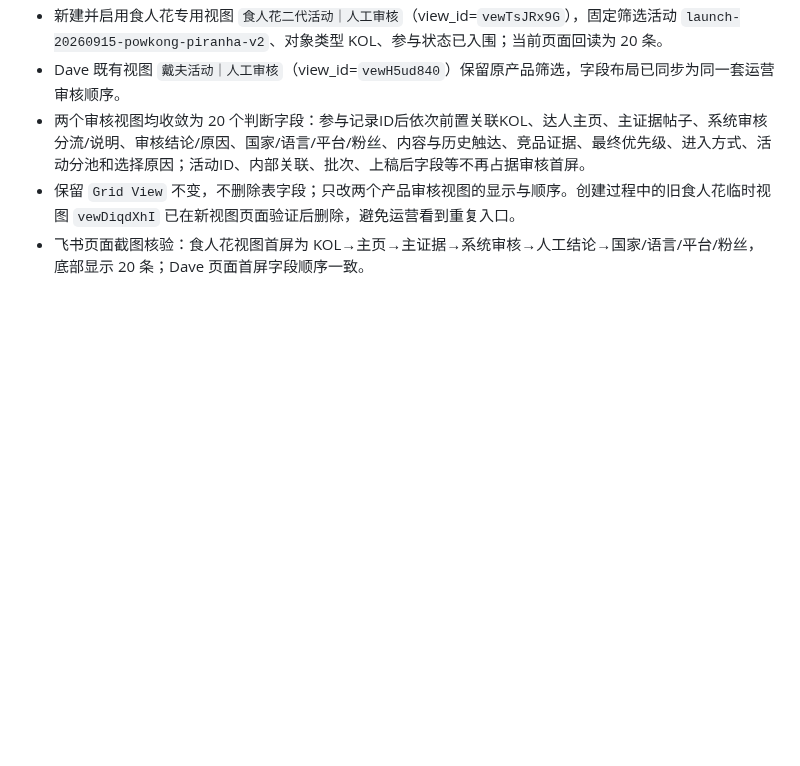
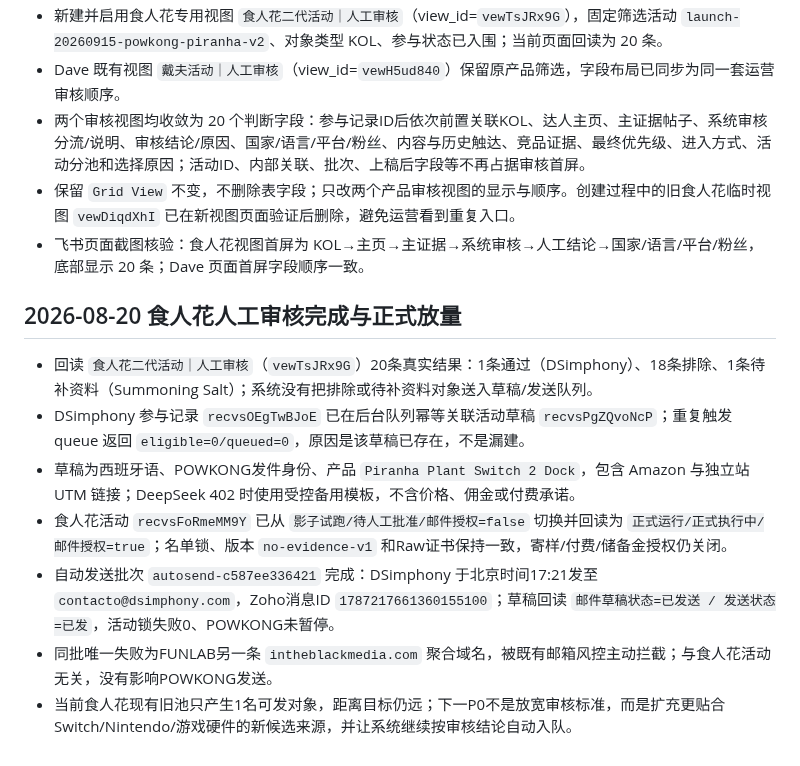
Before and after one commit to frankiepan501-a11y/kol-marketing-automation, a Markdown page: .codex/plan/progress.md, the part around the change. Rendered like a GitHub page; blank space fills up the shorter version.

Commit message:
docs: record Piranha review release

```diff
--- a/.codex/plan/progress.md
+++ b/.codex/plan/progress.md
@@ -247,3 +247,13 @@
 - 两个审核视图均收敛为 20 个判断字段：参与记录ID后依次前置关联KOL、达人主页、主证据帖子、系统审核分流/说明、审核结论/原因、国家/语言/平台/粉丝、内容与历史触达、竞品证据、最终优先级、进入方式、活动分池和选择原因；活动ID、内部关联、批次、上稿后字段等不再占据审核首屏。
 - 保留 `Grid View` 不变，不删除表字段；只改两个产品审核视图的显示与顺序。创建过程中的旧食人花临时视图 `vewDiqdXhI` 已在新视图页面验证后删除，避免运营看到重复入口。
 - 飞书页面截图核验：食人花视图首屏为 KOL→主页→主证据→系统审核→人工结论→国家/语言/平台/粉丝，底部显示 20 条；Dave 页面首屏字段顺序一致。
+
+## 2026-08-20 食人花人工审核完成与正式放量
+
+- 回读 `食人花二代活动｜人工审核`（`vewTsJRx9G`）20条真实结果：1条通过（DSimphony）、18条排除、1条待补资料（Summoning Salt）；系统没有把排除或待补资料对象送入草稿/发送队列。
+- DSimphony 参与记录 `recvsOEgTwBJoE` 已在后台队列幂等关联活动草稿 `recvsPgZQvoNcP`；重复触发 queue 返回 `eligible=0/queued=0`，原因是该草稿已存在，不是漏建。
+- 草稿为西班牙语、POWKONG发件身份、产品 `Piranha Plant Switch 2 Dock`，包含 Amazon 与独立站 UTM 链接；DeepSeek 402 时使用受控备用模板，不含价格、佣金或付费承诺。
+- 食人花活动 `recvsFoRmeMM9Y` 已从 `影子试跑/待人工批准/邮件授权=false` 切换并回读为 `正式运行/正式执行中/邮件授权=true`；名单锁、版本 `no-evidence-v1` 和Raw证书保持一致，寄样/付费/储备金授权仍关闭。
+- 自动发送批次 `autosend-c587ee336421` 完成：DSimphony 于北京时间17:21发至 `contacto@dsimphony.com`，Zoho消息ID `1787217661360155100`；草稿回读 `邮件草稿状态=已发送 / 发送状态=已发`，活动锁失败0、POWKONG未暂停。
+- 同批唯一失败为FUNLAB另一条 `intheblackmedia.com` 聚合域名，被既有邮箱风控主动拦截；与食人花活动无关，没有影响POWKONG发送。
+- 当前食人花现有旧池只产生1名可发对象，距离目标仍远；下一P0不是放宽审核标准，而是扩充更贴合Switch/Nintendo/游戏硬件的新候选来源，并让系统继续按审核结论自动入队。
```
Also changed, not shown: .codex/plan/task_plan.md (+1 -1 lines).
